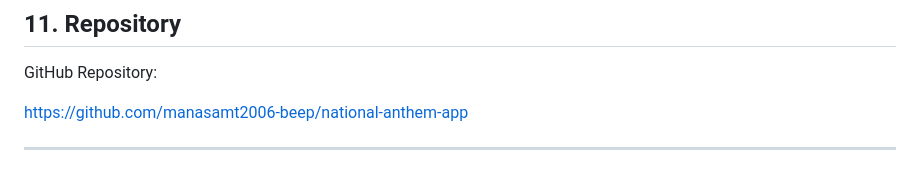
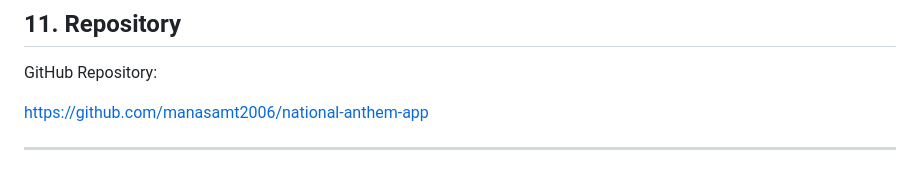
Before and after one commit to manasamahadi2006/national-anthem-app, a Markdown page: README.md, the part around the change. Rendered like a GitHub page.

```diff
--- a/README.md
+++ b/README.md
@@ -207,7 +207,7 @@ Through this workshop, the following concepts were practised:
 
 GitHub Repository:
 
-https://github.com/manasamt2006-beep/national-anthem-app
+https://github.com/manasamt2006/national-anthem-app
 
 ---
 
```
